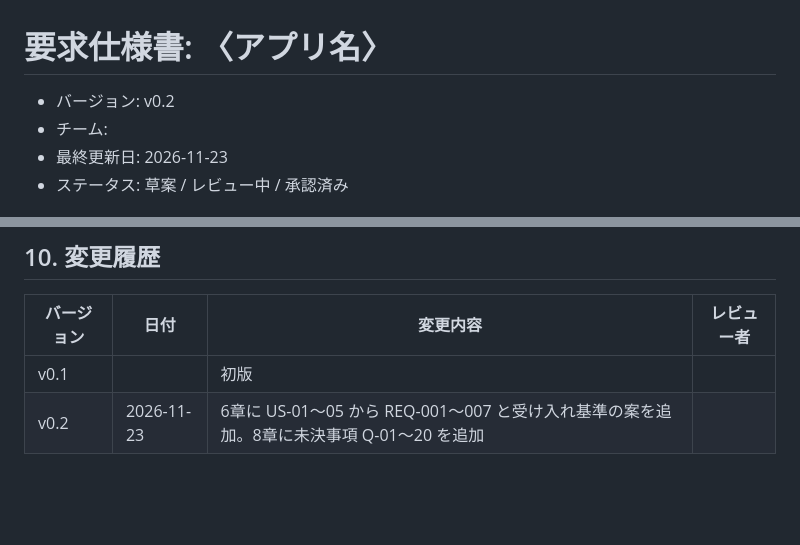
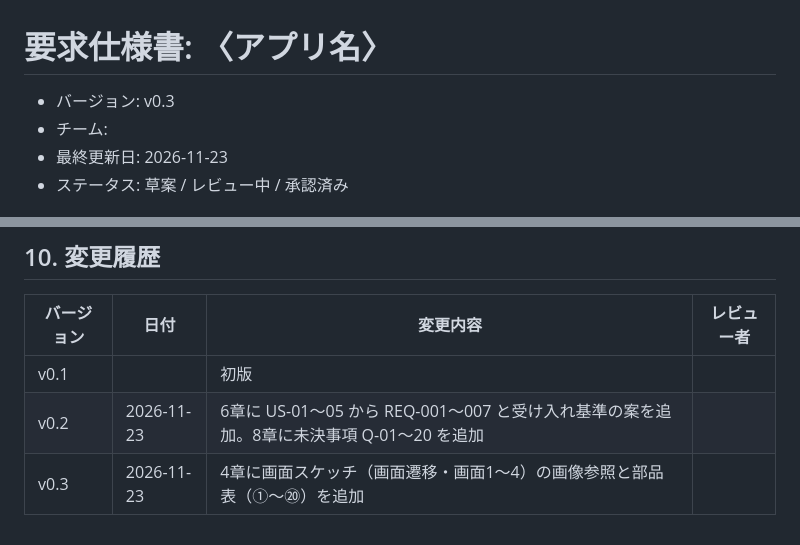
Before and after one commit to m0329r0709-design/pbl-team16, a Markdown page: docs/specs/requirements.md, 2 parts joined by grey strips. Drawn GitHub-style; blank space fills up the shorter version.

```diff
--- a/docs/specs/requirements.md
+++ b/docs/specs/requirements.md
@@ -1,6 +1,6 @@
 # 要求仕様書: 〈アプリ名〉
 
-- バージョン: v0.2
+- バージョン: v0.3
 - チーム:
 - 最終更新日: 2026-11-23
 - ステータス: 草案 / レビュー中 / 承認済み
@@ -135,3 +180,4 @@
 |------------|------|----------|------------|
 | v0.1 | | 初版 | |
 | v0.2 | 2026-11-23 | 6章に US-01〜05 から REQ-001〜007 と受け入れ基準の案を追加。8章に未決事項 Q-01〜20 を追加 | |
+| v0.3 | 2026-11-23 | 4章に画面スケッチ（画面遷移・画面1〜4）の画像参照と部品表（①〜⑳）を追加 | |
```
Also changed, not shown: other parts of docs/specs/requirements.md (+46 -1 lines), docs/specs/screen_00_flow.png (added), docs/specs/screen_01_title.png (added), docs/specs/screen_02_game.png (added), docs/specs/screen_03_pause.png (added), docs/specs/screen_04_gameover.png (added).
